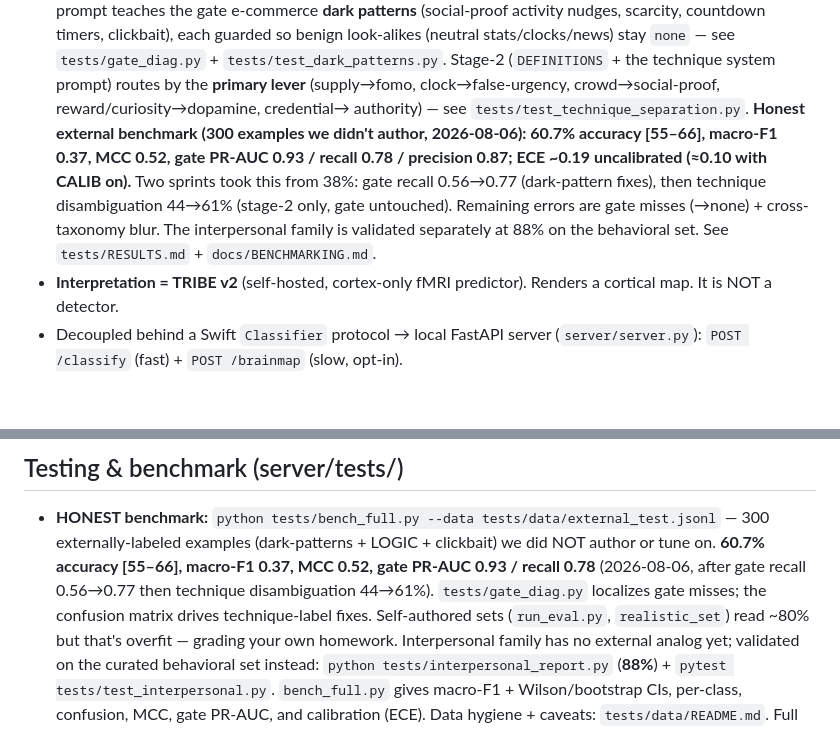
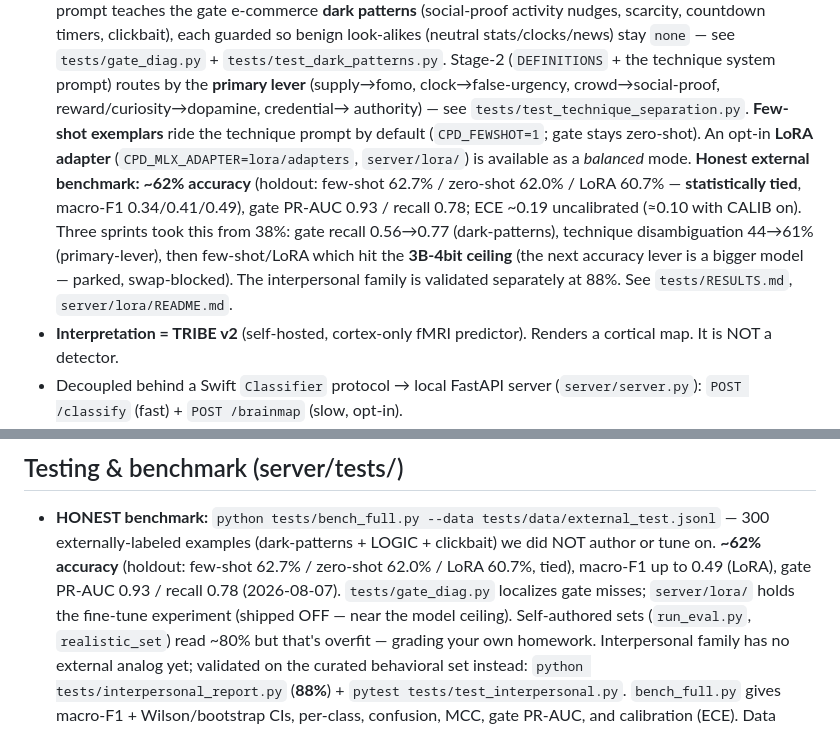
Before and after one commit to devansh-gr/Litmus, a Markdown page: CLAUDE.md, 2 parts joined by grey strips. Drawn GitHub-style; blank space fills up the shorter version.

Commit message:
docs(claude.md): few-shot default + LoRA opt-in + model-ceiling note
Detection + testing sections: few-shot ships on (CPD_FEWSHOT), LoRA is an
opt-in balanced mode (CPD_MLX_ADAPTER), ~62% accuracy (three configs tied
on holdout), and the finding that we're at the 3B-4bit ceiling.

```diff
--- a/CLAUDE.md
+++ b/CLAUDE.md
@@ -22,13 +22,15 @@ Meta's TRIBE v2 fMRI model. Everything runs on-device: no cloud, no API keys, no
   (neutral stats/clocks/news) stay `none` — see `tests/gate_diag.py` + `tests/test_dark_patterns.py`.
   Stage-2 (`DEFINITIONS` + the technique system prompt) routes by the **primary lever**
   (supply→fomo, clock→false-urgency, crowd→social-proof, reward/curiosity→dopamine, credential→
-  authority) — see `tests/test_technique_separation.py`.
-  **Honest external benchmark (300 examples we didn't author, 2026-08-06): 60.7% accuracy [55–66],
-  macro-F1 0.37, MCC 0.52, gate PR-AUC 0.93 / recall 0.78 / precision 0.87; ECE ~0.19 uncalibrated
-  (≈0.10 with CALIB on).** Two sprints took this from 38%: gate recall 0.56→0.77 (dark-pattern
-  fixes), then technique disambiguation 44→61% (stage-2 only, gate untouched). Remaining errors are
-  gate misses (→none) + cross-taxonomy blur. The interpersonal family is validated separately at 88%
-  on the behavioral set. See `tests/RESULTS.md` + `docs/BENCHMARKING.md`.
+  authority) — see `tests/test_technique_separation.py`. **Few-shot exemplars** ride the technique
+  prompt by default (`CPD_FEWSHOT=1`; gate stays zero-shot). An opt-in **LoRA adapter**
+  (`CPD_MLX_ADAPTER=lora/adapters`, `server/lora/`) is available as a *balanced* mode.
+  **Honest external benchmark: ~62% accuracy** (holdout: few-shot 62.7% / zero-shot 62.0% / LoRA
+  60.7% — **statistically tied**, macro-F1 0.34/0.41/0.49), gate PR-AUC 0.93 / recall 0.78; ECE ~0.19
+  uncalibrated (≈0.10 with CALIB on). Three sprints took this from 38%: gate recall 0.56→0.77
+  (dark-patterns), technique disambiguation 44→61% (primary-lever), then few-shot/LoRA which hit the
+  **3B-4bit ceiling** (the next accuracy lever is a bigger model — parked, swap-blocked). The
+  interpersonal family is validated separately at 88%. See `tests/RESULTS.md`, `server/lora/README.md`.
 - **Interpretation = TRIBE v2** (self-hosted, cortex-only fMRI predictor). Renders a cortical
   map. It is NOT a detector.
 - Decoupled behind a Swift `Classifier` protocol → local FastAPI server (`server/server.py`):
@@ -148,9 +150,9 @@ shot list in the vault: `04 Skills/(C) Demo Filming Guide.md`. Overview docs: `d
 ## Testing & benchmark (server/tests/)
 - **HONEST benchmark:** `python tests/bench_full.py --data tests/data/external_test.jsonl` —
   300 externally-labeled examples (dark-patterns + LOGIC + clickbait) we did NOT author or tune on.
-  **60.7% accuracy [55–66], macro-F1 0.37, MCC 0.52, gate PR-AUC 0.93 / recall 0.78** (2026-08-06,
-  after gate recall 0.56→0.77 then technique disambiguation 44→61%). `tests/gate_diag.py` localizes
-  gate misses; the confusion matrix drives technique-label fixes.
+  **~62% accuracy** (holdout: few-shot 62.7% / zero-shot 62.0% / LoRA 60.7%, tied), macro-F1 up to
+  0.49 (LoRA), gate PR-AUC 0.93 / recall 0.78 (2026-08-07). `tests/gate_diag.py` localizes gate
+  misses; `server/lora/` holds the fine-tune experiment (shipped OFF — near the model ceiling).
   Self-authored sets (`run_eval.py`, `realistic_set`) read ~80% but that's overfit — grading your
   own homework. Interpersonal family has no external analog yet; validated on the curated behavioral
   set instead: `python tests/interpersonal_report.py` (**88%**) + `pytest tests/test_interpersonal.py`.
```
